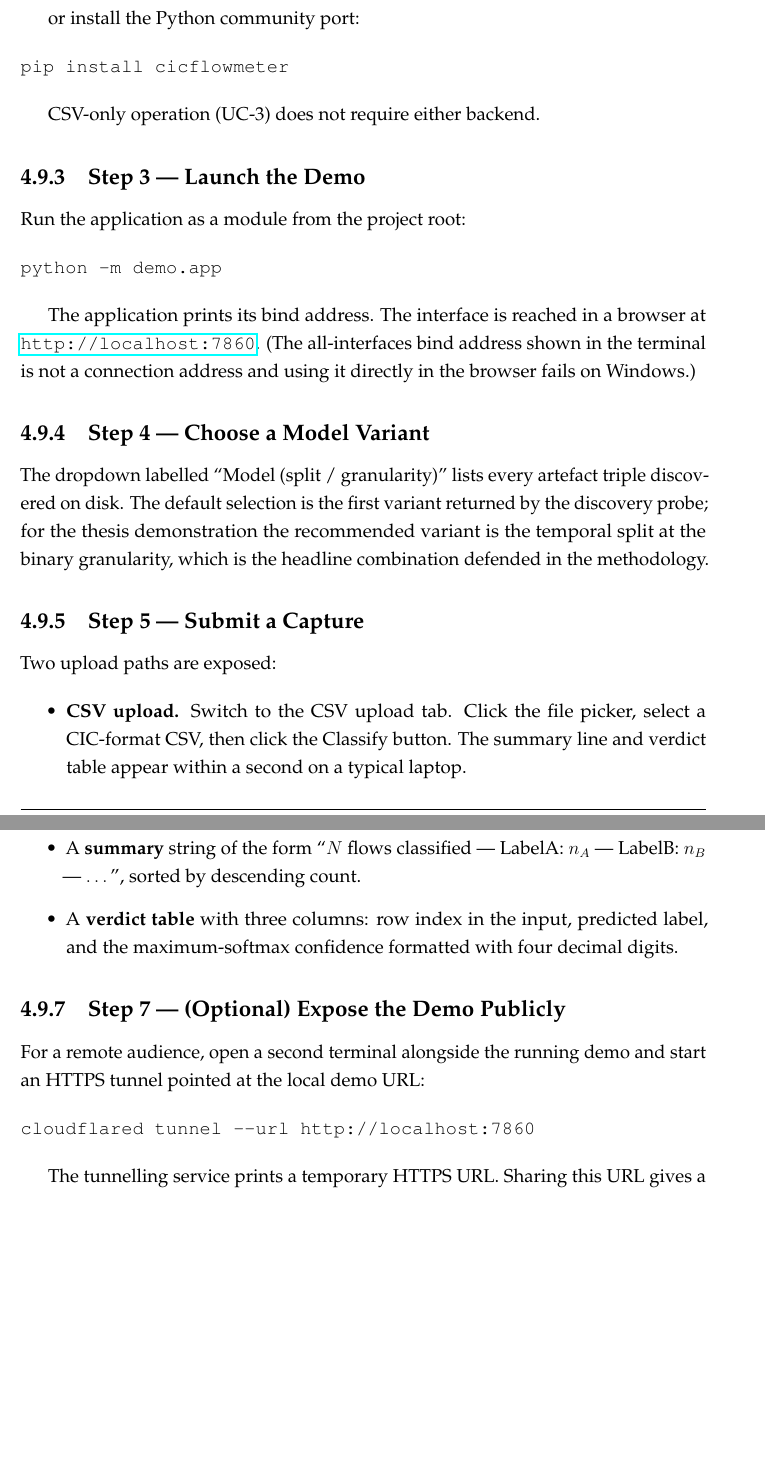
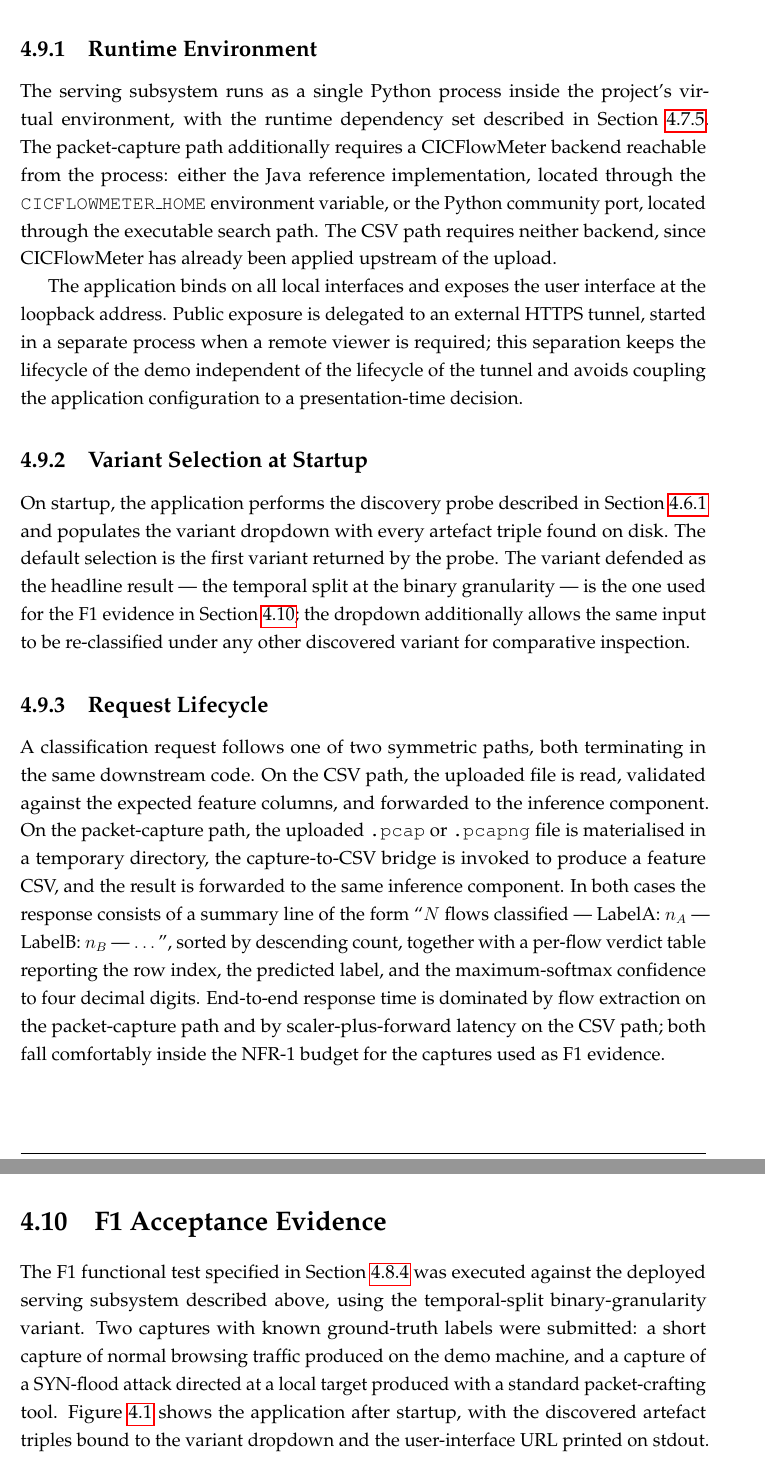
Before and after one commit to RaresMarta/cic-iot2023-detection-system, a LaTeX thesis (docs/report/main.tex, which reads docs/report/chapters/chapter4.tex): two parts of pages 42 and 43 of 48, joined at a grey line, cut at the place of the change, the shorter picture padded with empty space. Compiled offline with pdfLaTeX.

Commit message:
Update chapter 4 app instructions

```diff
--- a/docs/report/chapters/chapter4.tex
+++ b/docs/report/chapters/chapter4.tex
@@ -271 +271,3 @@ Project specification & Project-level invariants (feature set, split strategies,
 
+\subsection{Runtime Environment}
+\label{subsec:runtime_environment}
@@ -274,3 +274,4 @@ Project specification & Project-level invariants (feature set, split strategies,
 
-\par Activate the project's virtual environment and install the runtime dependencies:
+\par The serving subsystem runs as a single Python process inside the project's virtual environment, with the runtime dependency set described in Section~\ref{subsec:dependencies}. The packet-capture path additionally requires a CICFlowMeter backend reachable from the process: either the Java reference implementation, located through the \texttt{CICFLOWMETER\_HOME} environment variable, or the Python community port, located through the executable search path. The CSV path requires neither backend, since CICFlowMeter has already been applied upstream of the upload.
 
+\par The application binds on all local interfaces and exposes the user interface at the loopback address. Public exposure is delegated to an external HTTPS tunnel, started in a separate process when a remote viewer is required; this separation keeps the lifecycle of the demo independent of the lifecycle of the tunnel and avoids coupling the application configuration to a presentation-time decision.
@@ -283,6 +278,8 @@ pip install -r requirements.txt
 
-\subsection{Step 2 --- Provide a CICFlowMeter Backend}
-\label{subsec:f1_cicflowmeter}
+\subsection{Variant Selection at Startup}
+\label{subsec:variant_selection_runtime}
 
-\par For packet-capture input, one of two backends must be reachable. Either set the environment variable that points at a built CICFlowMeter installation:
+\par On startup, the application performs the discovery probe described in Section~\ref{subsec:filesystem_discovery} and populates the variant dropdown with every artefact triple found on disk. The default selection is the first variant returned by the probe. The variant defended as the headline result --- the temporal split at the binary granularity --- is the one used for the F1 evidence in Section~\ref{sec:f1_acceptance_evidence}; the dropdown additionally allows the same input to be re-classified under any other discovered variant for comparative inspection.
 
+\subsection{Request Lifecycle}
+\label{subsec:request_lifecycle}
@@ -292,33 +286,8 @@ $env:CICFLOWMETER_HOME = "C:\path\to\CICFlowMeter"   # PowerShell
 
-\par or install the Python community port:
+\par A classification request follows one of two symmetric paths, both terminating in the same downstream code. On the CSV path, the uploaded file is read, validated against the expected feature columns, and forwarded to the inference component. On the packet-capture path, the uploaded \texttt{.pcap} or \texttt{.pcapng} file is materialised in a temporary directory, the capture-to-CSV bridge is invoked to produce a feature CSV, and the result is forwarded to the same inference component. In both cases the response consists of a summary line of the form \enquote{$N$ flows classified --- LabelA: $n_A$ | LabelB: $n_B$ | $\dots$}, sorted by descending count, together with a per-flow verdict table reporting the row index, the predicted label, and the maximum-softmax confidence to four decimal digits. End-to-end response time is dominated by flow extraction on the packet-capture path and by scaler-plus-forward latency on the CSV path; both fall comfortably inside the NFR-1 budget for the captures used as F1 evidence.
 
-\begin{verbatim}
-pip install cicflowmeter
-\end{verbatim}
+\section{F1 Acceptance Evidence}
+\label{sec:f1_acceptance_evidence}
 
-\par CSV-only operation (UC-3) does not require either backend.
+\par The F1 functional test specified in Section~\ref{subsec:f1_functional_test} was executed against the deployed serving subsystem described above, using the temporal-split binary-granularity variant. Two captures with known ground-truth labels were submitted: a short capture of normal browsing traffic produced on the demo machine, and a capture of a SYN-flood attack directed at a local target produced with a standard packet-crafting tool. Figure~\ref{fig:f1_terminal} shows the application after startup, with the discovered artefact triples bound to the variant dropdown and the user-interface URL printed on stdout. Figures~\ref{fig:f1_benign} and~\ref{fig:f1_attack} show the user interface immediately after each capture has been classified.
 
-\subsection{Step 3 --- Launch the Demo}
-\label{subsec:f1_launch}
-
-\par Run the application as a module from the project root:
-
-\begin{verbatim}
-python -m demo.app
-\end{verbatim}
-
-\par The application prints its bind address. The interface is reached in a browser at \url{http://localhost:7860}. (The all-interfaces bind address shown in the terminal is not a connection address and using it directly in the browser fails on Windows.)
-
-\subsection{Step 4 --- Choose a Model Variant}
-\label{subsec:f1_choose_variant}
-
-\par The dropdown labelled \enquote{Model (split / granularity)} lists every artefact triple discovered on disk. The default selection is the first variant returned by the discovery probe; for the thesis demonstration the recommended variant is the temporal split at the binary granularity, which is the headline combination defended in the methodology.
-
-\subsection{Step 5 --- Submit a Capture}
-\label{subsec:f1_submit_capture}
-
-\par Two upload paths are exposed:
-
-\begin{itemize}
-    \item \textbf{CSV upload.} Switch to the CSV upload tab. Click the file picker, select a CIC-format CSV, then click the Classify button. The summary line and verdict table appear within a second on a typical laptop.
-    \item \textbf{Packet-capture upload.} Switch to the packet-capture upload tab. Select a \texttt{.pcap} or \texttt{.pcapng} file. Click the Extract-and-Classify button. The capture is processed by the flow-extraction tool (typically a few seconds for short captures); the verdict table appears immediately afterwards.
@@ -332,15 +293,0 @@ python -m demo.app
-\begin{itemize}
-    \item A \textbf{summary} string of the form \enquote{$N$ flows classified --- LabelA: $n_A$ | LabelB: $n_B$ | $\dots$}, sorted by descending count.
-    \item A \textbf{verdict table} with three columns: row index in the input, predicted label, and the maximum-softmax confidence formatted with four decimal digits.
-\end{itemize}
-
-\subsection{Step 7 --- (Optional) Expose the Demo Publicly}
-\label{subsec:f1_tunnel}
-
-\par For a remote audience, open a second terminal alongside the running demo and start an HTTPS tunnel pointed at the local demo URL:
-
-\begin{verbatim}
-cloudflared tunnel --url http://localhost:7860
-\end{verbatim}
-
-\par The tunnelling service prints a temporary HTTPS URL. Sharing this URL gives a remote viewer access to the demo. Stopping the tunnelling tool revokes the URL.
```
Also changed, not shown: docs/report/main.pdf, docs/report/chapters/chapter4.tex (44 more changed lines), 2 other files.
